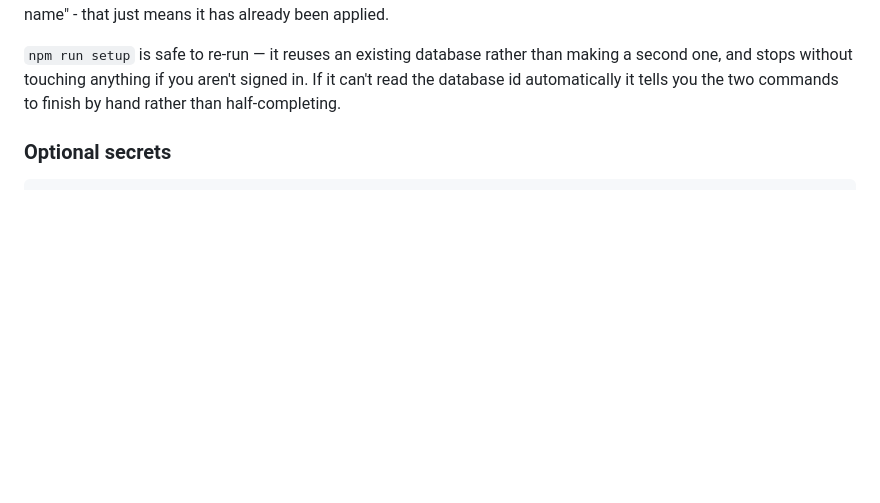
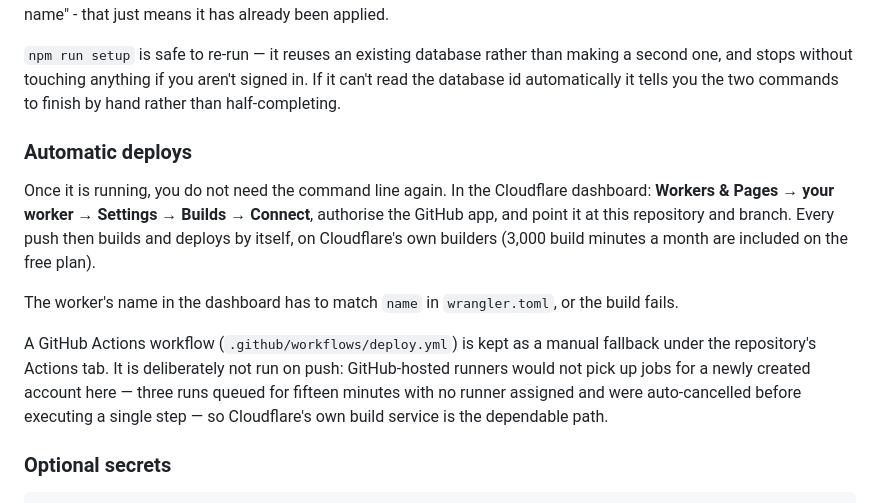
Before and after one commit to ngindubai/fitness, a Markdown page: README.md, the part around the change. Drawn GitHub-style; blank space fills up the shorter version.

Commit message:
Document the Cloudflare Workers Builds path for hands-off deploys
Co-Authored-By: Claude Fable 5 <noreply@anthropic.com>
Claude-Session: https://claude.ai/code/session_016U2mB55Bg2SnKRVvSS7aj7

```diff
--- a/README.md
+++ b/README.md
@@ -85,6 +85,24 @@ already been applied.
 making a second one, and stops without touching anything if you aren't signed
 in. If it can't read the database id automatically it tells you the two
 commands to finish by hand rather than half-completing.
+
+### Automatic deploys
+
+Once it is running, you do not need the command line again. In the Cloudflare
+dashboard: **Workers & Pages → your worker → Settings → Builds → Connect**,
+authorise the GitHub app, and point it at this repository and branch. Every
+push then builds and deploys by itself, on Cloudflare's own builders (3,000
+build minutes a month are included on the free plan).
+
+The worker's name in the dashboard has to match `name` in `wrangler.toml`, or
+the build fails.
+
+A GitHub Actions workflow (`.github/workflows/deploy.yml`) is kept as a manual
+fallback under the repository's Actions tab. It is deliberately not run on
+push: GitHub-hosted runners would not pick up jobs for a newly created account
+here — three runs queued for fifteen minutes with no runner assigned and were
+auto-cancelled before executing a single step — so Cloudflare's own build
+service is the dependable path.
 
 ### Optional secrets
 
```
